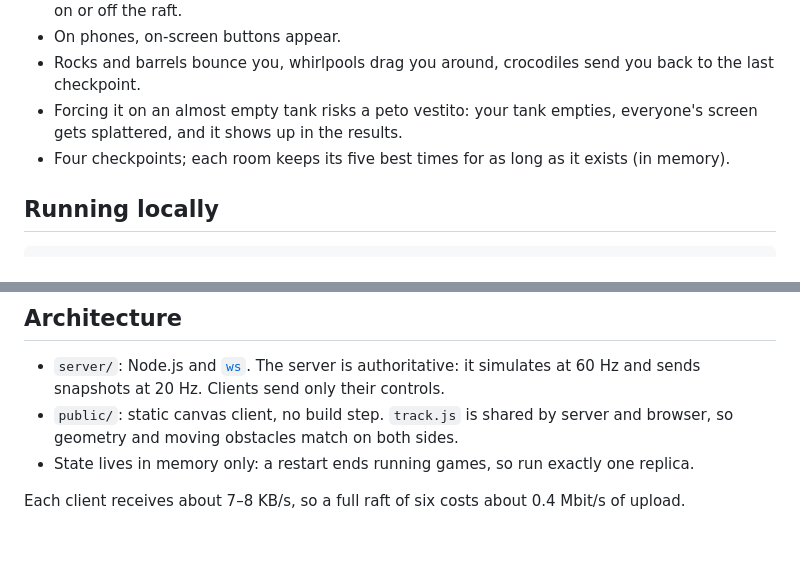
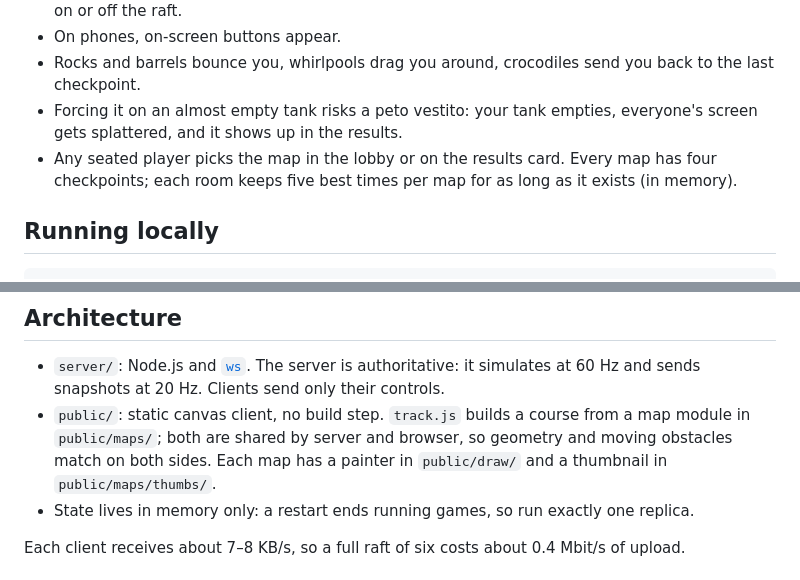
Before and after one commit to adumat/ippopeto, a Markdown page: README.md, 2 parts joined by grey strips. Rendered like a GitHub page; blank space fills up the shorter version.

Commit message:
docs: describe map modules, painters and rules

```diff
--- a/README.md
+++ b/README.md
@@ -11,7 +11,7 @@ The game is in Italian.
 - On phones, on-screen buttons appear.
 - Rocks and barrels bounce you, whirlpools drag you around, crocodiles send you back to the last checkpoint.
 - Forcing it on an almost empty tank risks a peto vestito: your tank empties, everyone's screen gets splattered, and it shows up in the results.
-- Four checkpoints; each room keeps its five best times for as long as it exists (in memory).
+- Any seated player picks the map in the lobby or on the results card. Every map has four checkpoints; each room keeps five best times per map for as long as it exists (in memory).
 
 ## Running locally
 
@@ -39,7 +39,7 @@ A refused WebSocket receives `{t:'denied', reason}` and a close code: `code` (40
 ## Architecture
 
 - `server/`: Node.js and [`ws`](https://github.com/websockets/ws). The server is authoritative: it simulates at 60 Hz and sends snapshots at 20 Hz. Clients send only their controls.
-- `public/`: static canvas client, no build step. `track.js` is shared by server and browser, so geometry and moving obstacles match on both sides.
+- `public/`: static canvas client, no build step. `track.js` builds a course from a map module in `public/maps/`; both are shared by server and browser, so geometry and moving obstacles match on both sides. Each map has a painter in `public/draw/` and a thumbnail in `public/maps/thumbs/`.
 - State lives in memory only: a restart ends running games, so run exactly one replica.
 
 Each client receives about 7–8 KB/s, so a full raft of six costs about 0.4 Mbit/s of upload.
```
Also changed, not shown: AGENTS.md (+10 -2 lines).
